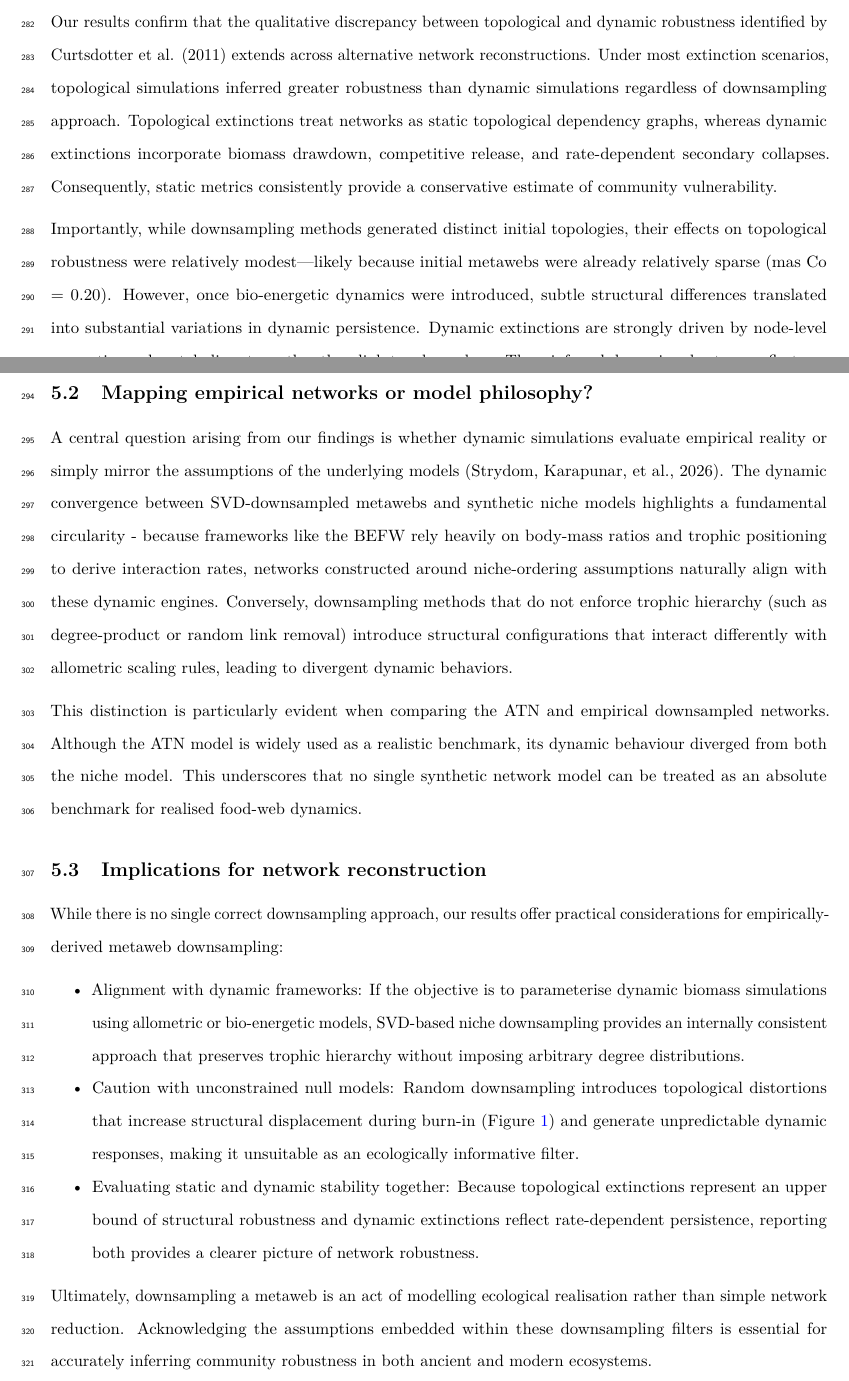
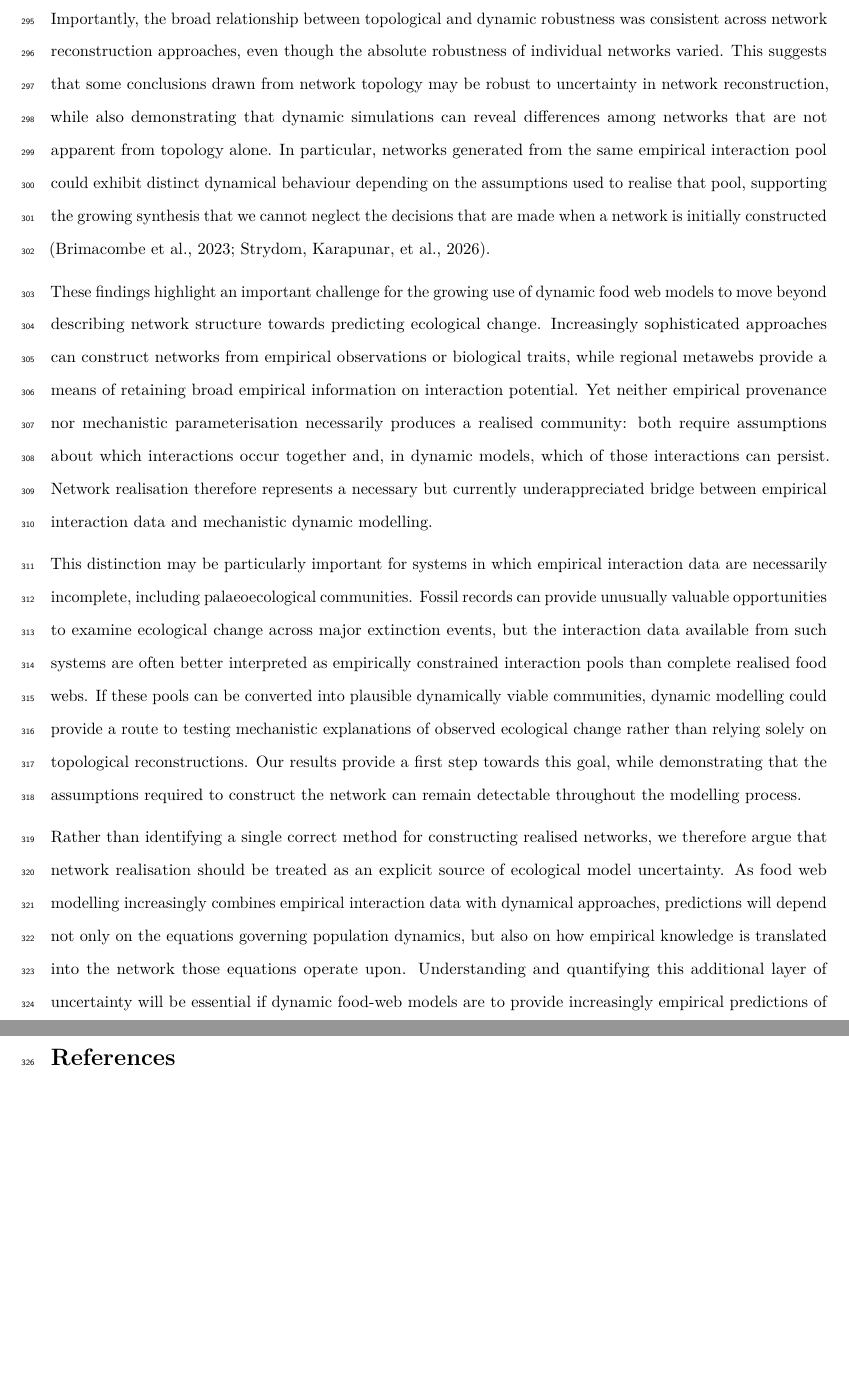
Before and after one commit to BecksLab/ms_boom_bust_extinctions, a LaTeX document (_tex/index.tex): two parts of pages 12 and 13 of 18 before the commit and two parts of pages 13 and 14 of 18 after it, joined at a grey line, cut at the place of the change, the shorter picture padded with empty space. Compiled offline with pdfLaTeX.

Commit message:
Built site for gh-pages

```diff
--- a/_tex/index.tex
+++ b/_tex/index.tex
@@ -213,7 +213,7 @@ dynamic extinction models}
 1%
 }%
 }
-\date{2026-08-08}
+\date{2026-08-10}
 
 \usepackage{setspace}
 \usepackage[left]{lineno}
@@ -882,11 +899 @@ fragility}\label{structural-vs.-dynamic-fragility}
 
-Our results confirm that the qualitative discrepancy between topological
-and dynamic robustness identified by Curtsdotter et al. (2011) extends
-across alternative network reconstructions. Under most extinction
-scenarios, topological simulations inferred greater robustness than
-dynamic simulations regardless of downsampling approach. Topological
-extinctions treat networks as static topological dependency graphs,
-whereas dynamic extinctions incorporate biomass drawdown, competitive
-release, and rate-dependent secondary collapses. Consequently, static
-metrics consistently provide a conservative estimate of community
-vulnerability.
@@ -893,69 +905,55 @@ vulnerability.
 
-Importantly, while downsampling methods generated distinct initial
-topologies, their effects on topological robustness were relatively
-modest---likely because initial metawebs were already relatively sparse
-(mas Co = 0.20). However, once bio-energetic dynamics were introduced,
-subtle structural differences translated into substantial variations in
-dynamic persistence. Dynamic extinctions are strongly driven by
-node-level properties and metabolic rates rather than link topology
-alone. Thus, inferred dynamic robustness reflects an interaction between
-network structure and the physiological constraints imposed upon it.
+Importantly, the broad relationship between topological and dynamic
+robustness was consistent across network reconstruction approaches, even
+though the absolute robustness of individual networks varied. This
+suggests that some conclusions drawn from network topology may be robust
+to uncertainty in network reconstruction, while also demonstrating that
+dynamic simulations can reveal differences among networks that are not
+apparent from topology alone. In particular, networks generated from the
+same empirical interaction pool could exhibit distinct dynamical
+behaviour depending on the assumptions used to realise that pool,
+supporting the growing synthesis that we cannot neglect the decisions
+that are made when a network is initially constructed (Brimacombe et
+al., 2023; Strydom, Karapunar, et al., 2026).
 
-\subsection{Mapping empirical networks or model
-philosophy?}\label{mapping-empirical-networks-or-model-philosophy}
+These findings highlight an important challenge for the growing use of
+dynamic food web models to move beyond describing network structure
+towards predicting ecological change. Increasingly sophisticated
+approaches can construct networks from empirical observations or
+biological traits, while regional metawebs provide a means of retaining
+broad empirical information on interaction potential. Yet neither
+empirical provenance nor mechanistic parameterisation necessarily
+produces a realised community: both require assumptions about which
+interactions occur together and, in dynamic models, which of those
+interactions can persist. Network realisation therefore represents a
+necessary but currently underappreciated bridge between empirical
+interaction data and mechanistic dynamic modelling.
 
-A central question arising from our findings is whether dynamic
-simulations evaluate empirical reality or simply mirror the assumptions
-of the underlying models (Strydom, Karapunar, et al., 2026). The dynamic
-convergence between SVD-downsampled metawebs and synthetic niche models
-highlights a fundamental circularity - because frameworks like the BEFW
-rely heavily on body-mass ratios and trophic positioning to derive
-interaction rates, networks constructed around niche-ordering
-assumptions naturally align with these dynamic engines. Conversely,
-downsampling methods that do not enforce trophic hierarchy (such as
-degree-product or random link removal) introduce structural
-configurations that interact differently with allometric scaling rules,
-leading to divergent dynamic behaviors.
+This distinction may be particularly important for systems in which
+empirical interaction data are necessarily incomplete, including
+palaeoecological communities. Fossil records can provide unusually
+valuable opportunities to examine ecological change across major
+extinction events, but the interaction data available from such systems
+are often better interpreted as empirically constrained interaction
+pools than complete realised food webs. If these pools can be converted
+into plausible dynamically viable communities, dynamic modelling could
+provide a route to testing mechanistic explanations of observed
+ecological change rather than relying solely on topological
+reconstructions. Our results provide a first step towards this goal,
+while demonstrating that the assumptions required to construct the
+network can remain detectable throughout the modelling process.
 
-This distinction is particularly evident when comparing the ATN and
-empirical downsampled networks. Although the ATN model is widely used as
-a realistic benchmark, its dynamic behaviour diverged from both the
-niche model. This underscores that no single synthetic network model can
-be treated as an absolute benchmark for realised food-web dynamics.
-
-\subsection{Implications for network
-reconstruction}\label{implications-for-network-reconstruction}
-
-While there is no single correct downsampling approach, our results
-offer practical considerations for empirically-derived metaweb
-downsampling:
-
-\begin{itemize}
-\tightlist
-\item
-  Alignment with dynamic frameworks: If the objective is to parameterise
-  dynamic biomass simulations using allometric or bio-energetic models,
-  SVD-based niche downsampling provides an internally consistent
-  approach that preserves trophic hierarchy without imposing arbitrary
-  degree distributions.
-\item
-  Caution with unconstrained null models: Random downsampling introduces
-  topological distortions that increase structural displacement during
-  burn-in (Figure~\ref{fig-downsample}) and generate unpredictable
-  dynamic responses, making it unsuitable as an ecologically informative
-  filter.
-\item
-  Evaluating static and dynamic stability together: Because topological
-  extinctions represent an upper bound of structural robustness and
-  dynamic extinctions reflect rate-dependent persistence, reporting both
-  provides a clearer picture of network robustness.
-\end{itemize}
-
-Ultimately, downsampling a metaweb is an act of modelling ecological
-realisation rather than simple network reduction. Acknowledging the
-assumptions embedded within these downsampling filters is essential for
-accurately inferring community robustness in both ancient and modern
-ecosystems.
+Rather than identifying a single correct method for constructing
+realised networks, we therefore argue that network realisation should be
+treated as an explicit source of ecological model uncertainty. As food
+web modelling increasingly combines empirical interaction data with
+dynamical approaches, predictions will depend not only on the equations
+governing population dynamics, but also on how empirical knowledge is
+translated into the network those equations operate upon. Understanding
+and quantifying this additional layer of uncertainty will be essential
+if dynamic food-web models are to provide increasingly empirical
+predictions of how ecological communities respond to environmental
+change.
 
 \section*{References}\label{references}
 \addcontentsline{toc}{section}{References}
```
Also changed, not shown: _tex/references.bib (+18 -0 lines), index.pdf, _tex/index.tex (47 more changed lines), 4 other files.
